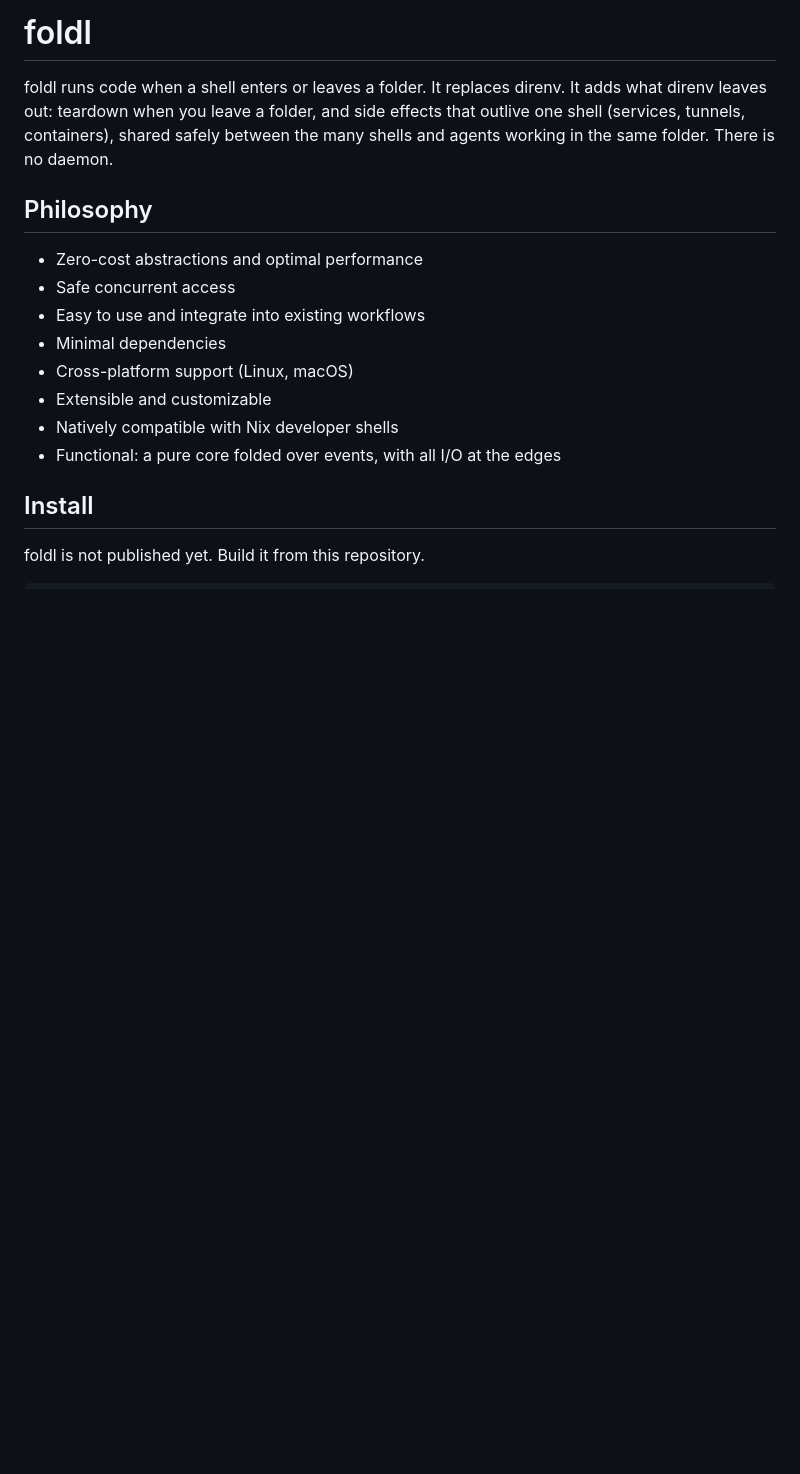
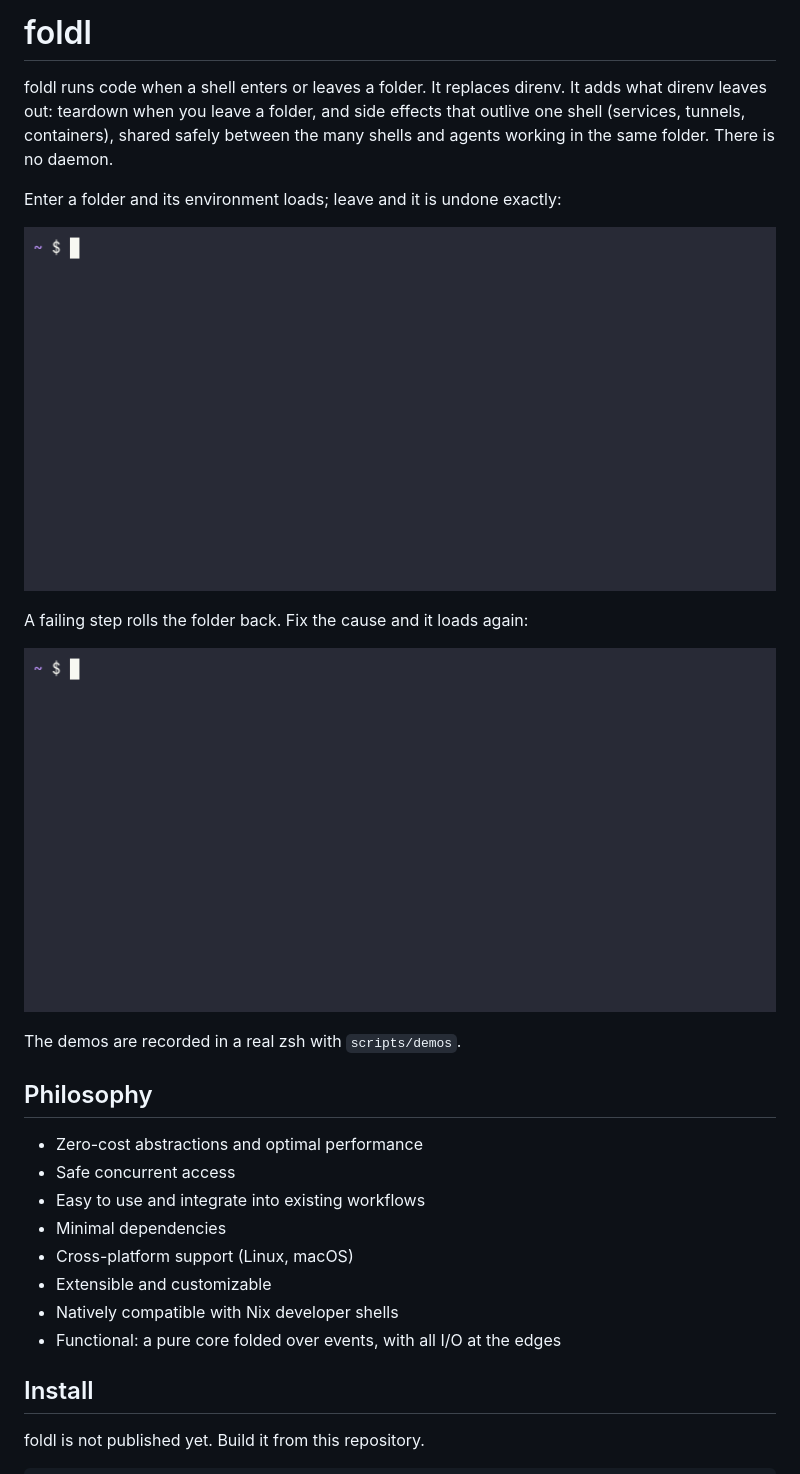
Before and after one commit to skogsbrus/foldl, a Markdown page: README.md, the part around the change. Rendered like a GitHub page; pictures changed too: docs/demos/enter-leave.gif (added), docs/demos/rollback.gif (added); blank space fills up the shorter version.

Commit message:
docs: show enter, leave and rollback demos
The README explained foldl in prose only. Two short GIFs show what it
does in a real zsh: a folder's env and alias come and go with cd, and a
failing step rolls back, then loads once its watched file appears.

Co-Authored-By: Claude Opus 5.5 <noreply@anthropic.com>

```diff
--- a/README.md
+++ b/README.md
@@ -5,6 +5,16 @@ It adds what direnv leaves out: teardown when you leave a folder, and side
 effects that outlive one shell (services, tunnels, containers), shared safely
 between the many shells and agents working in the same folder. There is no
 daemon.
+
+Enter a folder and its environment loads; leave and it is undone exactly:
+
+![cd into a folder, allow it, use its env and alias, cd out and both are gone](docs/demos/enter-leave.gif)
+
+A failing step rolls the folder back. Fix the cause and it loads again:
+
+![a failing up rolls back; creating the watched .env.local loads the folder](docs/demos/rollback.gif)
+
+The demos are recorded in a real zsh with `scripts/demos`.
 
 ## Philosophy
 
```
Also changed, not shown: 2 other files.
